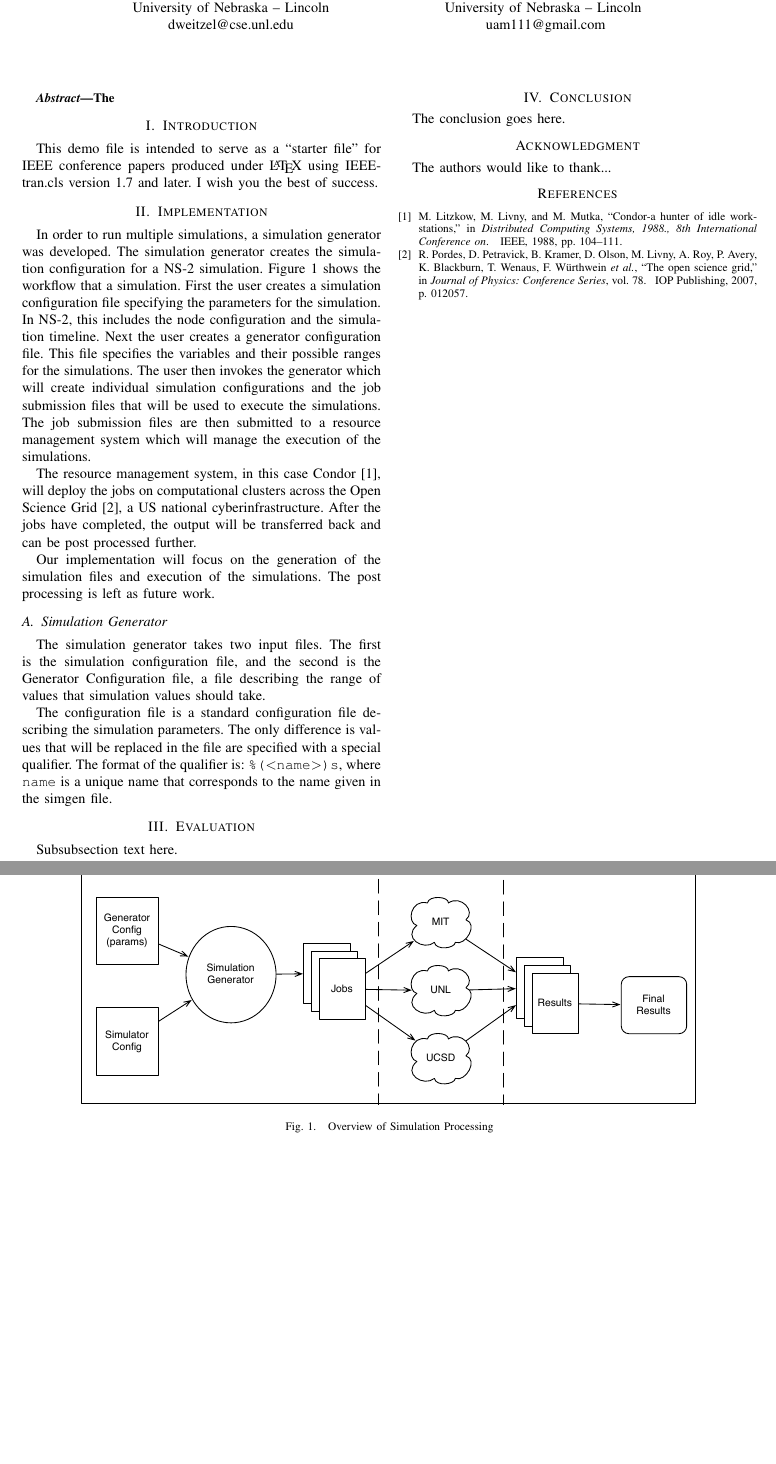
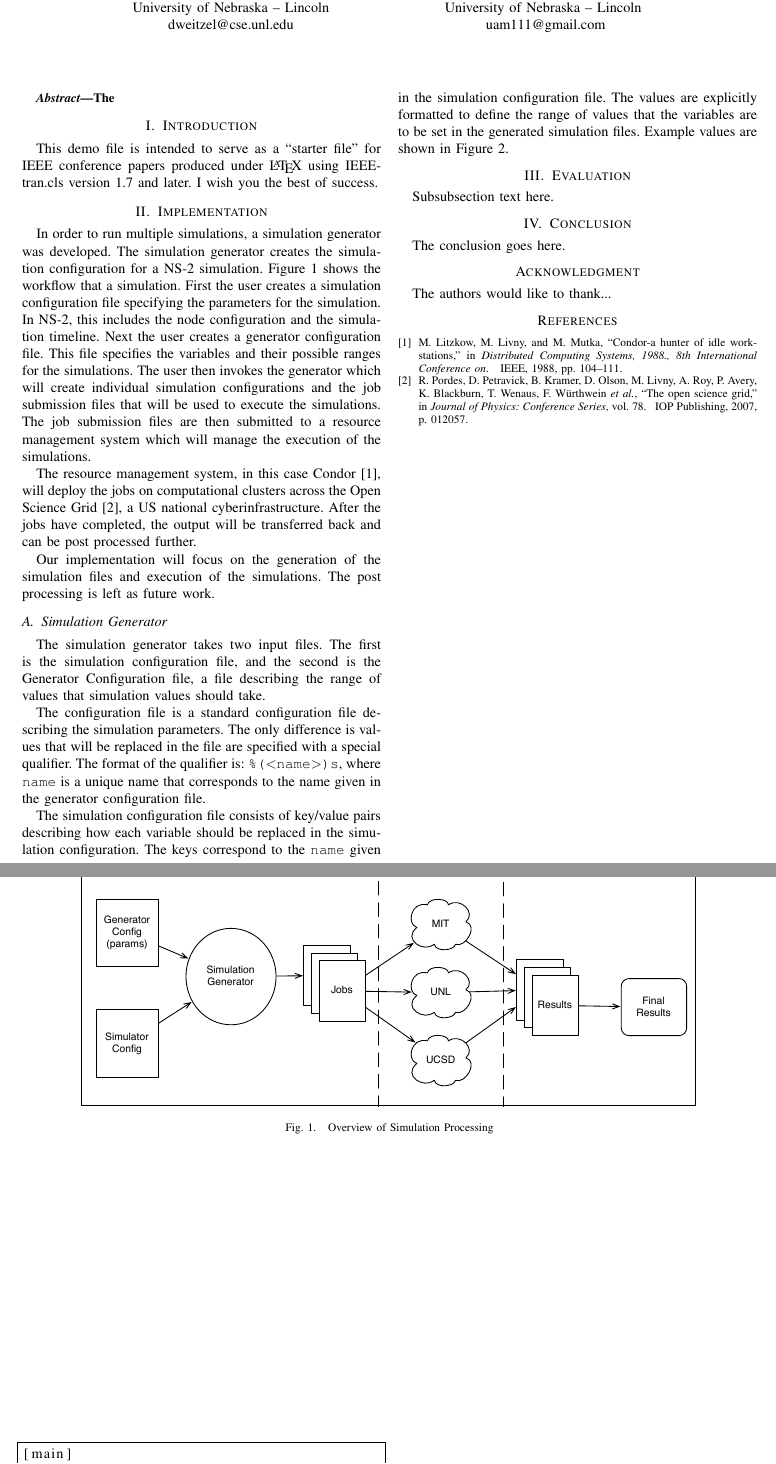
Before and after one commit to djw8605/WSN-Project-Report, a LaTeX paper (project.tex): two parts of pages 1 and 2 of 2, joined at a grey line, cut so that both start at the same text, the shorter picture padded with empty space. Compiled offline with pdfLaTeX.

Commit message:
Adding more in implementation.  Added generator

```diff
--- a/project.tex
+++ b/project.tex
@@ -347,6 +347,8 @@
 % correct bad hyphenation here
 \hyphenation{op-tical net-works semi-conduc-tor}
 
+\usepackage{listings}
+\usepackage{color}
 
 \begin{document}
 %
@@ -460,4 +462,12 @@ Our implementation will focus on the generation of the simulation files and exec
 \subsection{Simulation Generator}
 The simulation generator takes two input files.  The first is the simulation configuration file, and the second is the Generator Configuration file, a file describing the range of values that simulation values should take.
 
-The configuration file is a standard configuration file describing the simulation parameters.  The only difference is values that will be replaced in the file are specified with a special qualifier.  The format of the qualifier is: \texttt{\%($<$name$>$)s}, where \texttt{name} is a unique name that corresponds to the name given in the simgen file.
+The configuration file is a standard configuration file describing the simulation parameters.  The only difference is values that will be replaced in the file are specified with a special qualifier.  The format of the qualifier is: \texttt{\%($<$name$>$)s}, where \texttt{name} is a unique name that corresponds to the name given in the generator configuration file.
+
+The simulation configuration file consists of key/value pairs describing how each variable should be replaced in the simulation configuration.  The keys correspond to the \texttt{name} given in the simulation configuration file.  The values are explicitly formatted to define the range of values that the variables are to be set in the generated simulation files.  Example values are shown in Figure \ref{fig:simgenexample}.
+
+\begin{figure}[ht]
+\lstset{ frame=single}
+\begin{lstlisting}
+[main]
+param = [1.0..2.0] step 1
@@ -464,3 +477,5 @@ The configuration file is a standard configuration file describing the simulatio
+\label{fig:simgenexample}
+\end{figure}
 
 
 
```
Also changed, not shown: project.tex (3 more changed lines).
